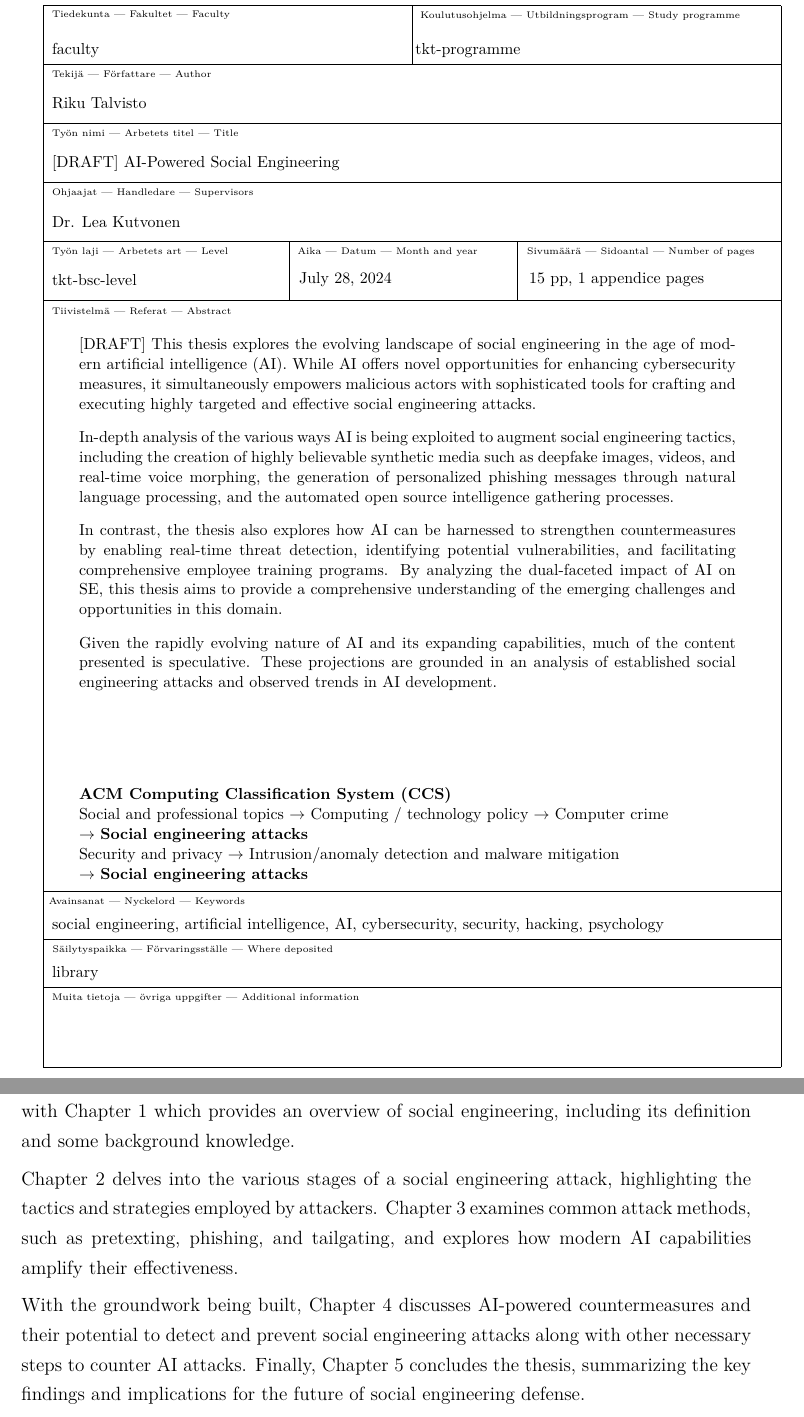
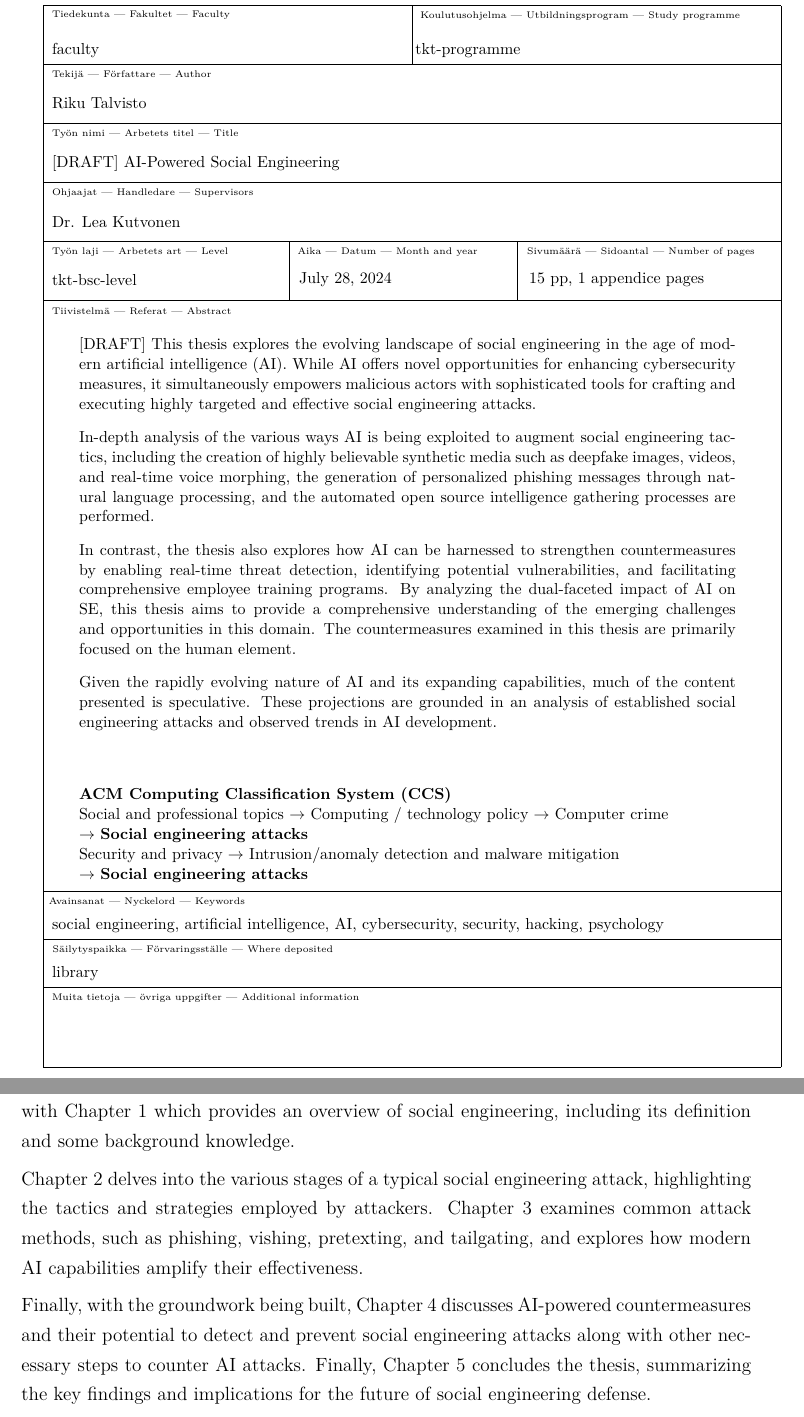
Before and after one commit to gotonode/thesis, a LaTeX thesis (HY-CS-main.tex, which reads Ch.00_Abstract.tex, Ch.10_Introduction.tex): two parts of pages 3 and 8 of 23, joined at a grey line, cut so that both start at the same text. Compiled offline with pdfLaTeX.

Commit message:
Updates from Overleaf

```diff
--- a/Ch.00_Abstract.tex
+++ b/Ch.00_Abstract.tex
@@ -47,9 +47,11 @@ What to cover:
 
 [DRAFT] This thesis explores the evolving landscape of social engineering in the age of modern artificial intelligence (AI). While AI offers novel opportunities for enhancing cybersecurity measures, it simultaneously empowers malicious actors with sophisticated tools for crafting and executing highly targeted and effective social engineering attacks.
 
-In-depth analysis of the various ways AI is being exploited to augment social engineering tactics, including the creation of highly believable synthetic media such as deepfake images, videos, and real-time voice morphing, the generation of personalized phishing messages through natural language processing, and the automated open source intelligence gathering processes.
+% often a technical vulnerability is also used but these are not always needed
 
-In contrast, the thesis also explores how AI can be harnessed to strengthen countermeasures by enabling real-time threat detection, identifying potential vulnerabilities, and facilitating comprehensive employee training programs. By analyzing the dual-faceted impact of AI on SE, this thesis aims to provide a comprehensive understanding of the emerging challenges and opportunities in this domain.
+In-depth analysis of the various ways AI is being exploited to augment social engineering tactics, including the creation of highly believable synthetic media such as deepfake images, videos, and real-time voice morphing, the generation of personalized phishing messages through natural language processing, and the automated open source intelligence gathering processes are performed.
+
+In contrast, the thesis also explores how AI can be harnessed to strengthen countermeasures by enabling real-time threat detection, identifying potential vulnerabilities, and facilitating comprehensive employee training programs. By analyzing the dual-faceted impact of AI on SE, this thesis aims to provide a comprehensive understanding of the emerging challenges and opportunities in this domain. The countermeasures examined in this thesis are primarily focused on the human element.
 
 Given the rapidly evolving nature of AI and its expanding capabilities, much of the content presented is speculative. These projections are grounded in an analysis of established social engineering attacks and observed trends in AI development.
 
--- a/Ch.10_Introduction.tex
+++ b/Ch.10_Introduction.tex
@@ -72,9 +73,9 @@ Countermeasures that are especially covered are AI-based detection systems and h
 
 This thesis is organized into five chapters, each focused on a specific aspect of the interplay between AI and SE. The first chapters build the groundwork for further analysis, beginning with Chapter 1 which provides an overview of social engineering, including its definition and some background knowledge.
 
-Chapter 2 delves into the various stages of a social engineering attack, highlighting the tactics and strategies employed by attackers. Chapter 3 examines common attack methods, such as pretexting, phishing, and tailgating, and explores how modern AI capabilities amplify their effectiveness.
+Chapter 2 delves into the various stages of a typical social engineering attack, highlighting the tactics and strategies employed by attackers. Chapter 3 examines common attack methods, such as phishing, vishing, pretexting, and tailgating, and explores how modern AI capabilities amplify their effectiveness.
 
-With the groundwork being built, Chapter 4 discusses AI-powered countermeasures and their potential to detect and prevent social engineering attacks along with other necessary steps to counter AI attacks. Finally, Chapter 5 concludes the thesis, summarizing the key findings and implications for the future of social engineering defense.
+Finally, with the groundwork being built, Chapter 4 discusses AI-powered countermeasures and their potential to detect and prevent social engineering attacks along with other necessary steps to counter AI attacks. Finally, Chapter 5 concludes the thesis, summarizing the key findings and implications for the future of social engineering defense.
 
 
 
```
Also changed, not shown: Ch.11_Definition.tex (+3 -1 lines), Ch.10_Introduction.tex (1 more changed lines).
